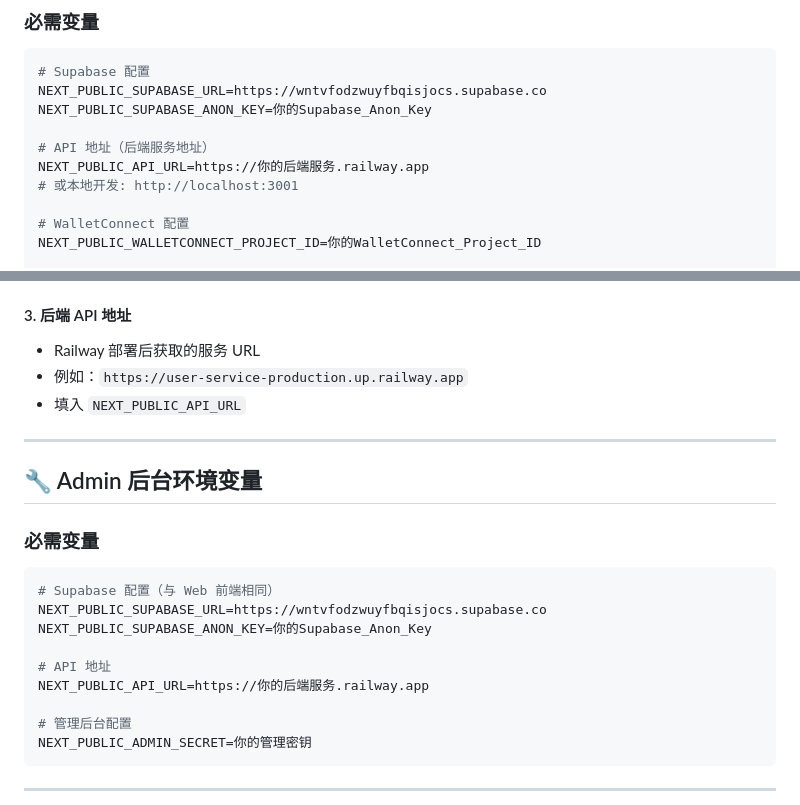
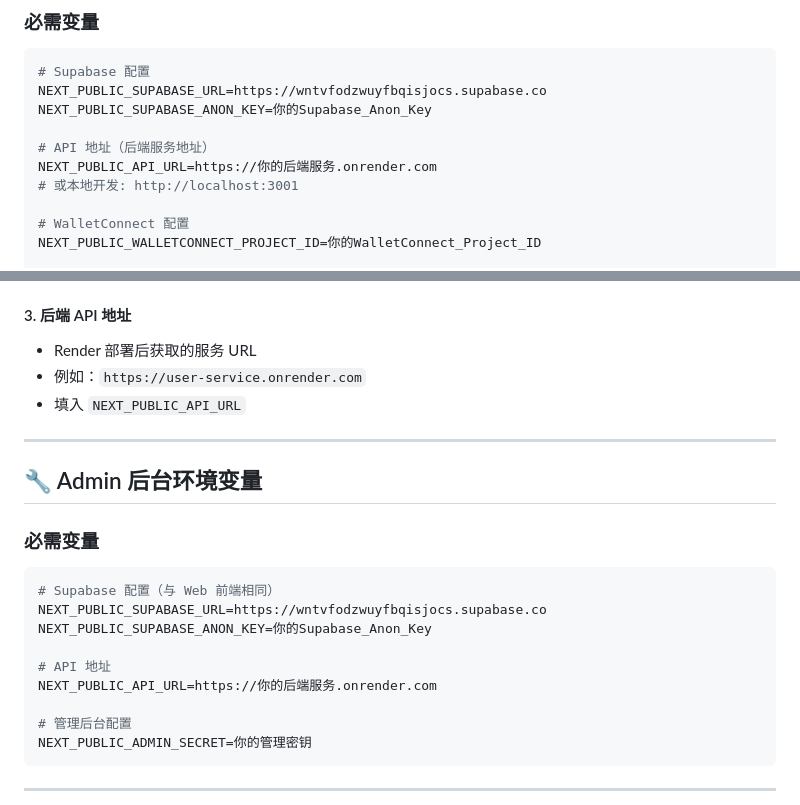
Before and after one commit to zane0623/-, a Markdown page: juyuan-nft-platform/VERCEL_ENV_VARIABLES.md, 2 parts joined by grey strips. Rendered like a GitHub page.

```diff
--- a/juyuan-nft-platform/VERCEL_ENV_VARIABLES.md
+++ b/juyuan-nft-platform/VERCEL_ENV_VARIABLES.md
@@ -20,7 +20,7 @@ NEXT_PUBLIC_SUPABASE_URL=https://wntvfodzwuyfbqisjocs.supabase.co
 NEXT_PUBLIC_SUPABASE_ANON_KEY=你的Supabase_Anon_Key
 
 # API 地址（后端服务地址）
-NEXT_PUBLIC_API_URL=https://你的后端服务.railway.app
+NEXT_PUBLIC_API_URL=https://你的后端服务.onrender.com
 # 或本地开发: http://localhost:3001
 
 # WalletConnect 配置
@@ -48,8 +48,8 @@ NEXT_PUBLIC_RPC_URL=https://polygon-rpc.com
 - 填入 `NEXT_PUBLIC_WALLETCONNECT_PROJECT_ID`
 
 #### 3. 后端 API 地址
-- Railway 部署后获取的服务 URL
-- 例如：`https://user-service-production.up.railway.app`
+- Render 部署后获取的服务 URL
+- 例如：`https://user-service.onrender.com`
 - 填入 `NEXT_PUBLIC_API_URL`
 
 ---
@@ -64,7 +64,7 @@ NEXT_PUBLIC_SUPABASE_URL=https://wntvfodzwuyfbqisjocs.supabase.co
 NEXT_PUBLIC_SUPABASE_ANON_KEY=你的Supabase_Anon_Key
 
 # API 地址
-NEXT_PUBLIC_API_URL=https://你的后端服务.railway.app
+NEXT_PUBLIC_API_URL=https://你的后端服务.onrender.com
 
 # 管理后台配置
 NEXT_PUBLIC_ADMIN_SECRET=你的管理密钥
```
Also changed, not shown: juyuan-nft-platform/RENDER_DEPLOY.md (added, +349 -0 lines).
